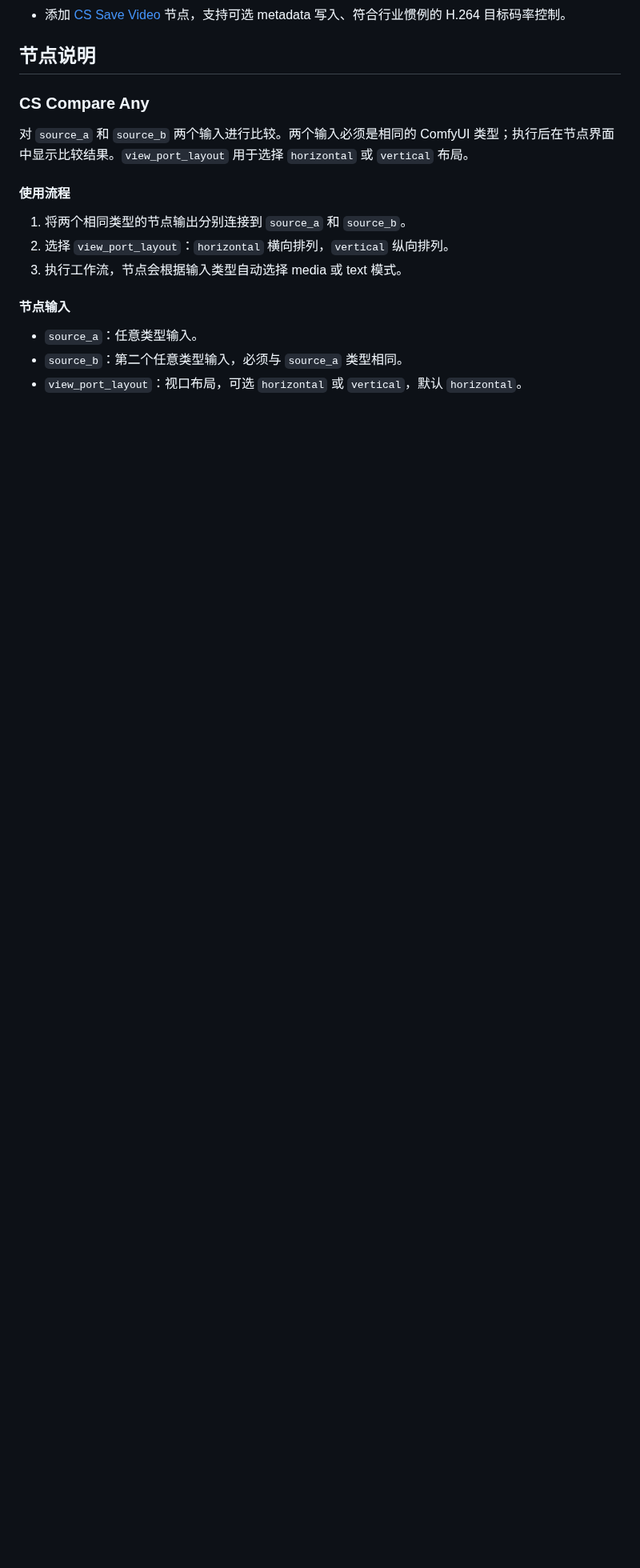
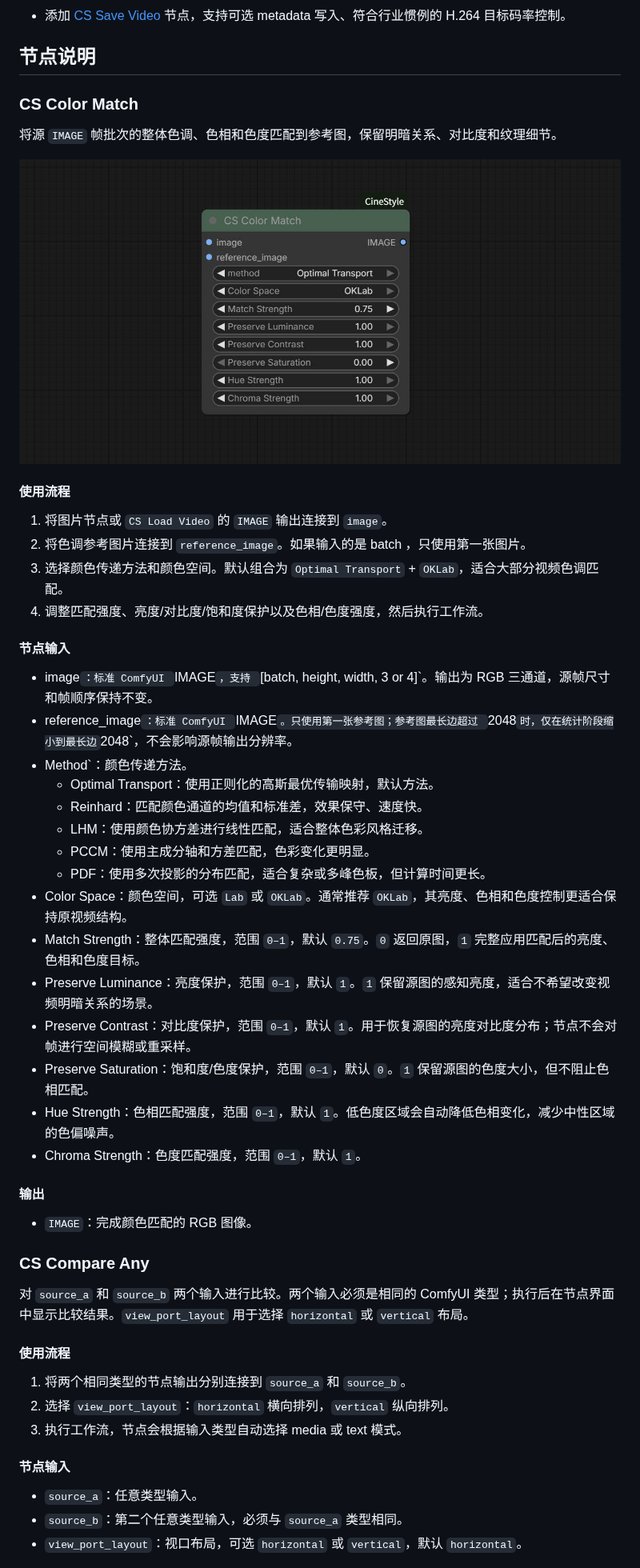
Before and after one commit to chflame163/ComfyUI_CineStyle, a Markdown page: README.md, the part around one of its changes. Shown at 80% size. Drawn GitHub-style; pictures changed too: images/CS_Color_Match_node.jpg (added); blank space fills up the shorter version.

Commit message:
feat: Commit 'CS Color Match' node.

```diff
--- a/README.md
+++ b/README.md
@@ -42,6 +43,44 @@ workflow JSON 和示例素材位于插件的 `workflows` 子目录。本文档
 
 
 ## 节点说明
+
+### CS Color Match
+
+将源 `IMAGE` 帧批次的整体色调、色相和色度匹配到参考图，保留明暗关系、对比度和纹理细节。
+
+![CS Color Match 节点](images/CS_Color_Match_node.jpg)
+
+#### 使用流程
+
+1. 将图片节点或 `CS Load Video` 的 `IMAGE` 输出连接到 `image`。
+2. 将色调参考图片连接到 `reference_image`。如果输入的是 batch ，只使用第一张图片。
+3. 选择颜色传递方法和颜色空间。默认组合为 `Optimal Transport` + `OKLab`，适合大部分视频色调匹配。
+4. 调整匹配强度、亮度/对比度/饱和度保护以及色相/色度强度，然后执行工作流。
+
+#### 节点输入
+
+- image`：标准 ComfyUI `IMAGE`，支持 `[batch, height, width, 3 or 4]`。输出为 RGB 三通道，源帧尺寸和帧顺序保持不变。
+- reference_image`：标准 ComfyUI `IMAGE`。只使用第一张参考图；参考图最长边超过 `2048` 时，仅在统计阶段缩小到最长边 `2048`，不会影响源帧输出分辨率。
+- Method`：颜色传递方法。
+  - Optimal Transport：使用正则化的高斯最优传输映射，默认方法。
+  - Reinhard：匹配颜色通道的均值和标准差，效果保守、速度快。
+  - LHM：使用颜色协方差进行线性匹配，适合整体色彩风格迁移。
+  - PCCM：使用主成分轴和方差匹配，色彩变化更明显。
+  - PDF：使用多次投影的分布匹配，适合复杂或多峰色板，但计算时间更长。
+- Color Space：颜色空间，可选 `Lab` 或 `OKLab`。通常推荐 `OKLab`，其亮度、色相和色度控制更适合保持原视频结构。
+- Match Strength：整体匹配强度，范围 `0–1`，默认 `0.75`。`0` 返回原图，`1` 完整应用匹配后的亮度、色相和色度目标。
+- Preserve Luminance：亮度保护，范围 `0–1`，默认 `1`。`1` 保留源图的感知亮度，适合不希望改变视频明暗关系的场景。
+- Preserve Contrast：对比度保护，范围 `0–1`，默认 `1`。用于恢复源图的亮度对比度分布；节点不会对帧进行空间模糊或重采样。
+- Preserve Saturation：饱和度/色度保护，范围 `0–1`，默认 `0`。`1` 保留源图的色度大小，但不阻止色相匹配。
+- Hue Strength：色相匹配强度，范围 `0–1`，默认 `1`。低色度区域会自动降低色相变化，减少中性区域的色偏噪声。
+- Chroma Strength：色度匹配强度，范围 `0–1`，默认 `1`。
+
+
+#### 输出
+
+- `IMAGE`：完成颜色匹配的 RGB 图像。
+
+
 
 
 ### CS Compare Any
```
Also changed, not shown: other parts of README.md (+2 -0 lines), 1 other file.
